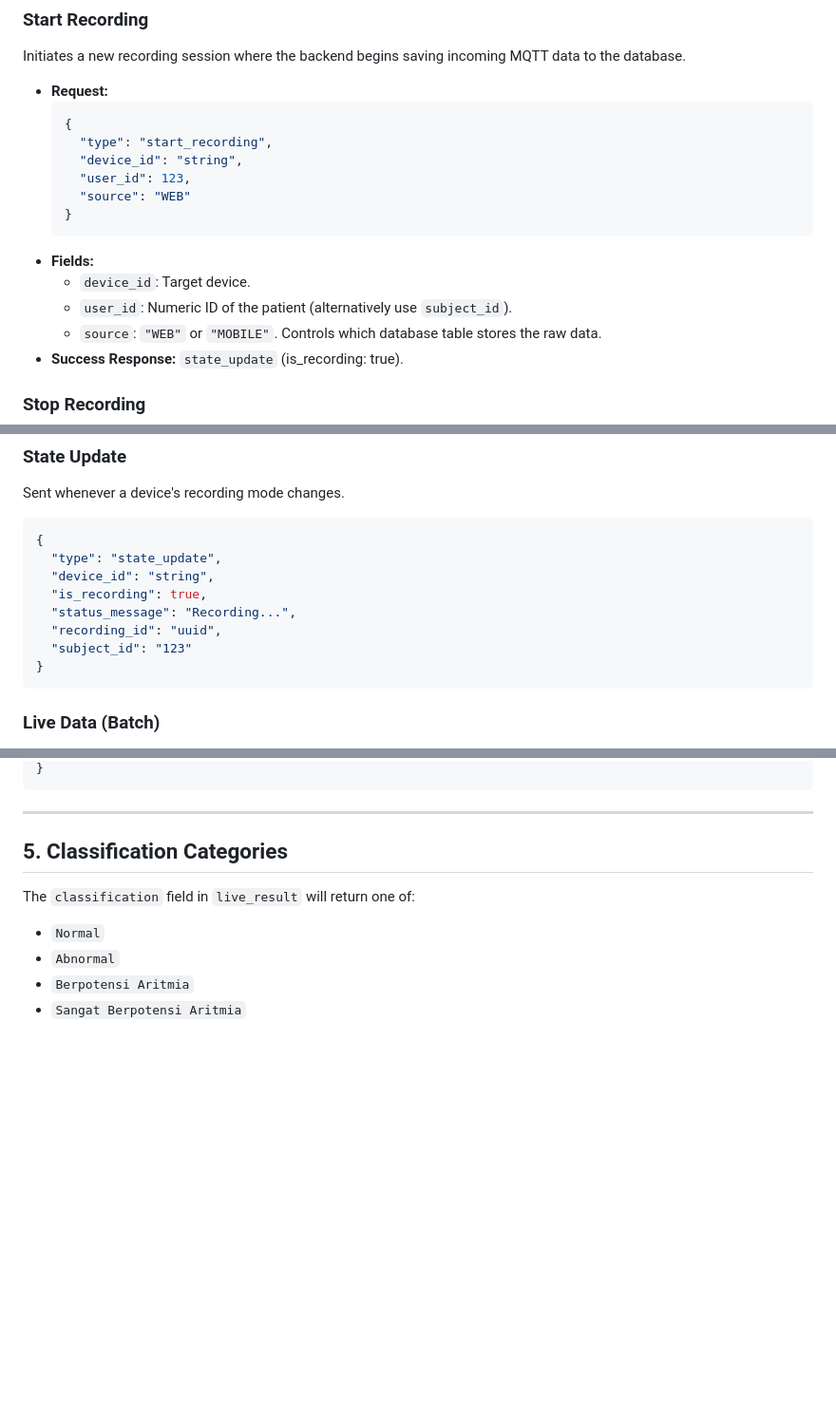
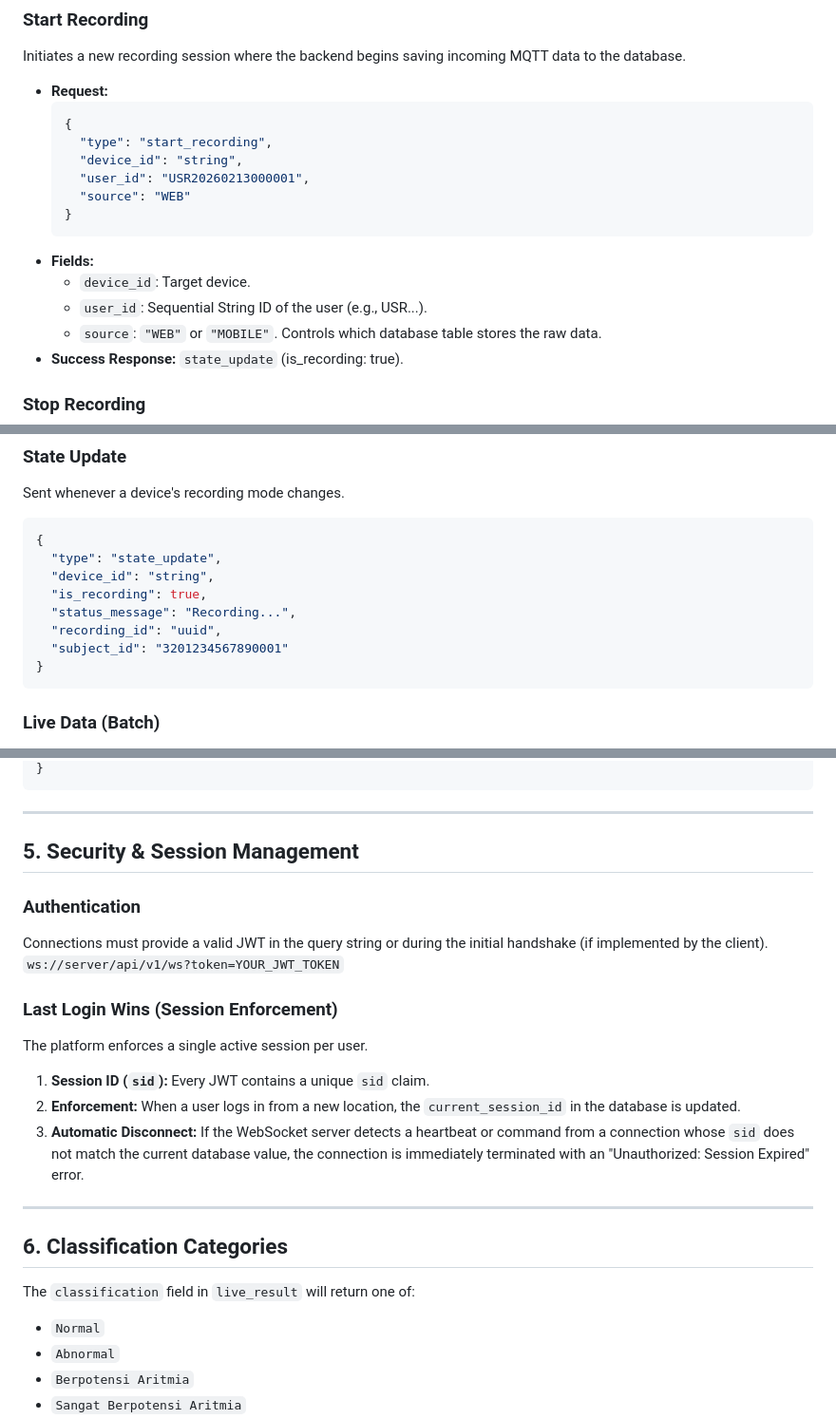
Before and after one commit to affanrk/ecg-puskesmas, a Markdown page: WEBSOCKET_API.md, 3 parts joined by grey strips. Shown at 95% size. Rendered like a GitHub page; blank space fills up the shorter version.

Commit message:
DOCS: Update MQTT and WebSocket API documentation to reflect string-based IDs and session enforcement

````diff
--- a/WEBSOCKET_API.md
+++ b/WEBSOCKET_API.md
@@ -49,13 +49,13 @@ Initiates a new recording session where the backend begins saving incoming MQTT
     {
       "type": "start_recording",
       "device_id": "string",
-      "user_id": 123,
+      "user_id": "USR20260213000001",
       "source": "WEB"
     }
     ```
 *   **Fields:**
     *   `device_id`: Target device.
-    *   `user_id`: Numeric ID of the patient (alternatively use `subject_id`).
+    *   `user_id`: Sequential String ID of the user (e.g., USR...).
     *   `source`: `"WEB"` or `"MOBILE"`. Controls which database table stores the raw data.
 *   **Success Response:** `state_update` (is_recording: true).
 
@@ -128,7 +128,7 @@ Sent whenever a device's recording mode changes.
   "is_recording": true,
   "status_message": "Recording...",
   "recording_id": "uuid",
-  "subject_id": "123"
+  "subject_id": "3201234567890001"
 }
 ```
 
@@ -201,7 +201,21 @@ Sent when a command fails or an internal server error occurs.
 
 ---
 
-## 5. Classification Categories
+## 5. Security & Session Management
+
+### Authentication
+Connections must provide a valid JWT in the query string or during the initial handshake (if implemented by the client).
+`ws://server/api/v1/ws?token=YOUR_JWT_TOKEN`
+
+### Last Login Wins (Session Enforcement)
+The platform enforces a single active session per user.
+1.  **Session ID (`sid`):** Every JWT contains a unique `sid` claim.
+2.  **Enforcement:** When a user logs in from a new location, the `current_session_id` in the database is updated.
+3.  **Automatic Disconnect:** If the WebSocket server detects a heartbeat or command from a connection whose `sid` does not match the current database value, the connection is immediately terminated with an "Unauthorized: Session Expired" error.
+
+---
+
+## 6. Classification Categories
 The `classification` field in `live_result` will return one of:
 *   `Normal`
 *   `Abnormal`
````
Also changed, not shown: MQTT.md (+1 -0 lines).
